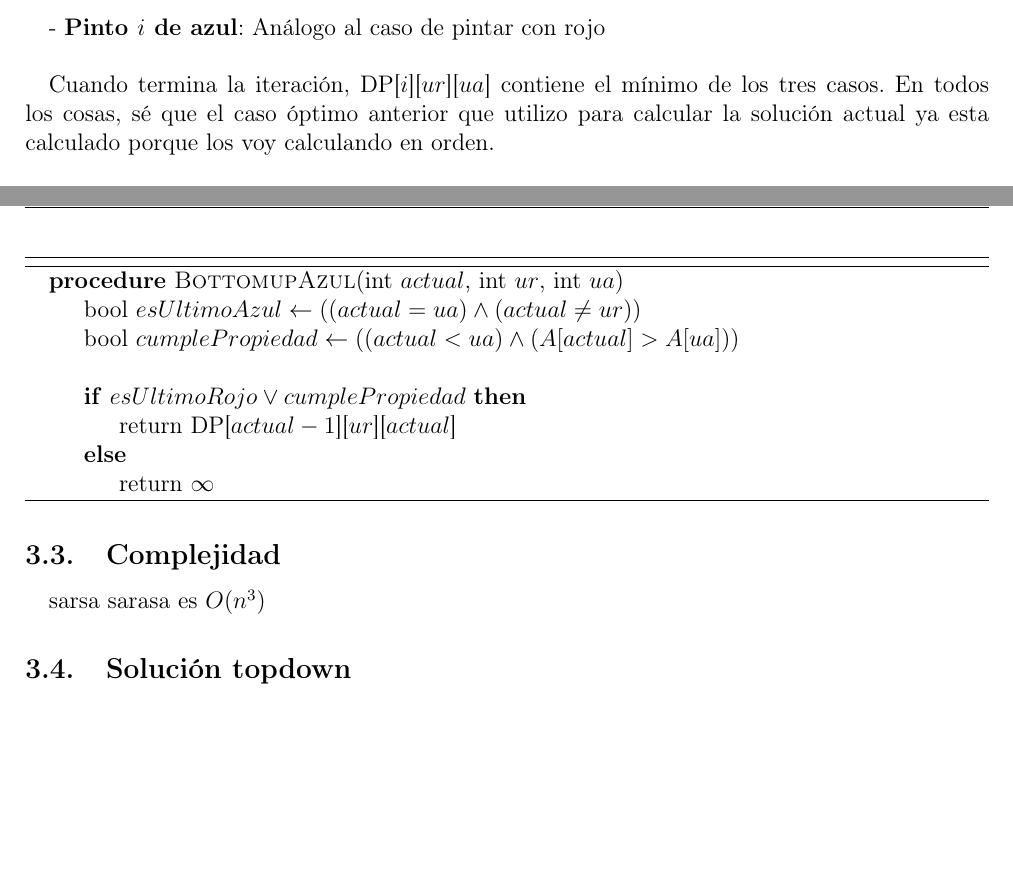
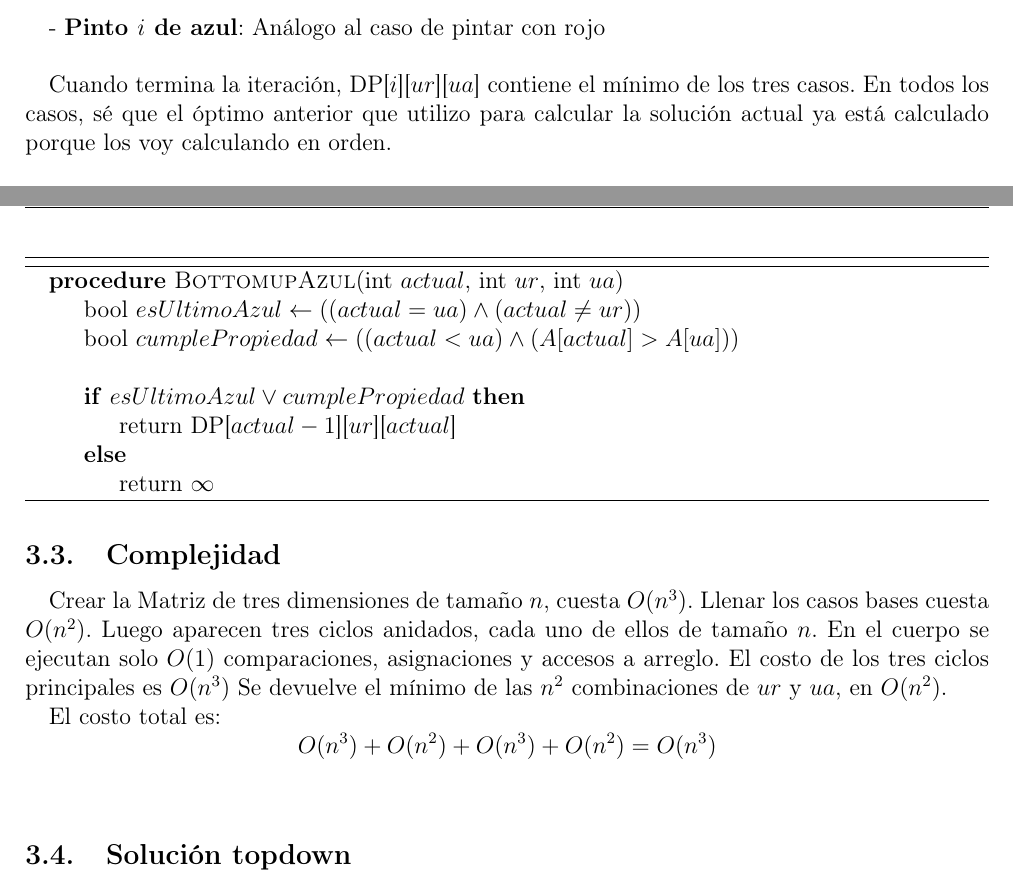
Before and after one commit to JonSeijo/algo3-tp1, a LaTeX document (informe/informe.tex, which reads informe/dinamica_bottomup.tex): two parts of pages 8 and 9 of 10 before the commit and two parts of pages 8 and 9 of 11 after it, joined at a grey line, cut so that both start at the same text, the shorter picture padded with empty space. The pictures show the PDF file informe/informe.pdf that the author committed with the source.

Commit message:
Agrego complejidad de bottomup

```diff
--- a/informe/dinamica_bottomup.tex
+++ b/informe/dinamica_bottomup.tex
@@ -18,20 +18,18 @@ Veamos ahora DP[$i$][$ur$][$ua$] para el elemento en la posición $i$ (dados un
 
 - \textbf{Pinto $i$ de rojo}:
 \begin{enumerate}
+\item Si $i$ es el último rojo, o si es posible que $i$ sea color rojo (pues no rompe la propiedad) entonces la solución es la misma que la solución hasta $i-1$ siendo que $i$ es el último rojo. Es decir, es igual a DP[$i-1$][$i$][$ua$]
 \item Si estoy en la rama donde no hay rojo ($ultRojo = n$), o si estoy en la rama donde el último azul era $i$, entonces no puede ser que $i$ sea rojo, por lo que no hay solución. (Devuelvo $\infty$)
-\item Si $i$ es el último rojo, o si es posible que $i$ sea color rojo (pues no rompe la propiedad) entonces la solución es la misma que la solución hasta $i-1$ siendo que $i$ es el último rojo. Es decir, es igual a DP[$i-1$][$i$][$ua$]
 \item Si no era posible que $i$ sea rojo, entonces no hay solucion para este caso. (Devuelvo $\infty$)
 \end{enumerate}
 
 - \textbf{Pinto $i$ de azul}:  Análogo al caso de pintar con rojo  \\
 
-Cuando termina la iteración, DP[$i$][$ur$][$ua$] contiene el mínimo de los tres casos. En todos los cosas, sé que el caso óptimo anterior que utilizo para calcular la solución actual ya esta calculado porque los voy calculando en orden. \\
+Cuando termina la iteración, DP[$i$][$ur$][$ua$] contiene el mínimo de los tres casos. En todos los casos, sé que el óptimo anterior que utilizo para calcular la solución actual ya está calculado porque los voy calculando en orden. \\
 
 La solución total del problema, es el mínimo valor hasta $i = n$ considerando todas las combinaciones de $ur$ y $ua$.
 
 \subsection{Pseudocódigo bottomup}
-
-
 
 \begin{algorithm}[H]
 \begin{algorithmic}
@@ -106,4 +103,9 @@ La solución total del problema, es el mínimo valor hasta $i = n$ considerando
 
 \subsection{Complejidad}
 
-sarsa sarasa es $O(n^3)$
+Crear la Matriz de tres dimensiones de tamaño $n$, cuesta $O(n^3)$. Llenar los casos bases cuesta $O(n^2)$.
+Luego aparecen tres ciclos anidados, cada uno de ellos de tamaño $n$. En el cuerpo se ejecutan solo $O(1)$ comparaciones, asignaciones y accesos a arreglo. El costo de los tres ciclos principales es $O(n^3)$
+Se devuelve el mínimo de las $n^2$ combinaciones de $ur$ y $ua$, en $O(n^2)$.
+
+El costo total es:
+$$O(n^3) + O(n^2) + O(n^3) + O(n^2) = O(n^3)$$
```
Also changed, not shown: informe/informe.pdf, informe/dinamica_bottomup.tex (1 more changed lines).
